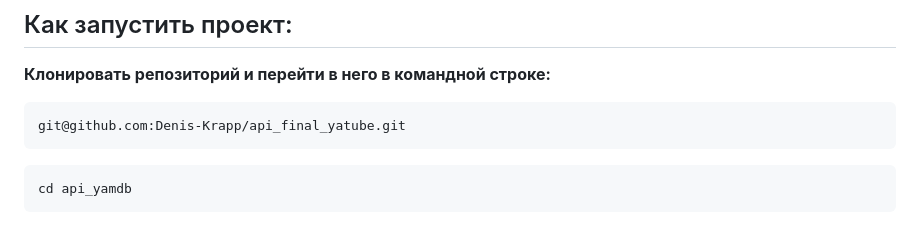
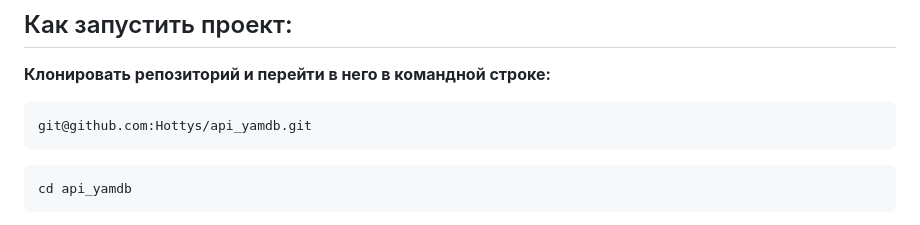
Before and after one commit to Hottys/api_yamdb, a Markdown page: README.md, the part around the change. Rendered like a GitHub page.

Commit message:
realreadme

````diff
--- a/README.md
+++ b/README.md
@@ -103,7 +103,7 @@ GET http://127.0.0.1:8000/api/v1/users/me/
 
 **Клонировать репозиторий и перейти в него в командной строке:**
 ```
-git@github.com:Denis-Krapp/api_final_yatube.git
+git@github.com:Hottys/api_yamdb.git
 ```
 ```
 cd api_yamdb
````
